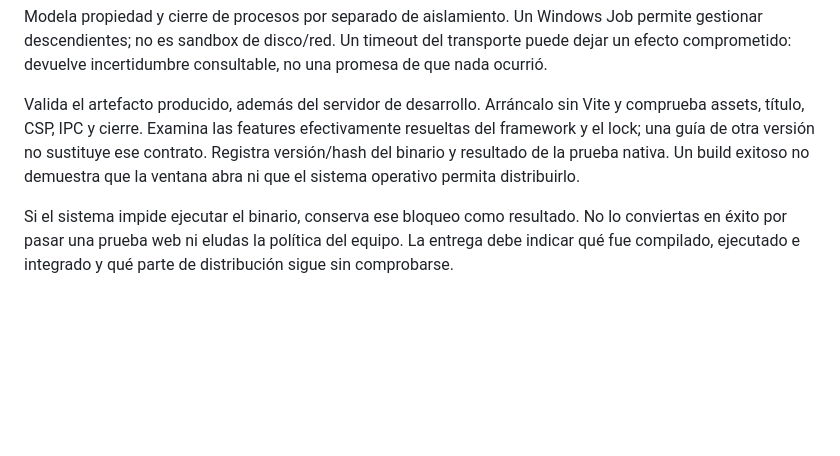
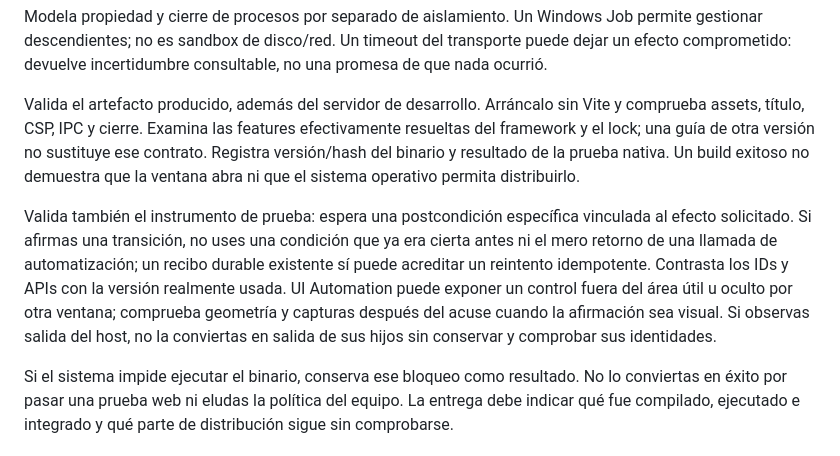
Before and after one commit to ymkaddur/neural-office, a Markdown page: skills/neural-office-native-boundary/SKILL.md, the part around the change. Rendered like a GitHub page; blank space fills up the shorter version.

```diff
--- a/skills/neural-office-native-boundary/SKILL.md
+++ b/skills/neural-office-native-boundary/SKILL.md
@@ -17,4 +17,6 @@ Modela propiedad y cierre de procesos por separado de aislamiento. Un Windows Jo
 
 Valida el artefacto producido, además del servidor de desarrollo. Arráncalo sin Vite y comprueba assets, título, CSP, IPC y cierre. Examina las features efectivamente resueltas del framework y el lock; una guía de otra versión no sustituye ese contrato. Registra versión/hash del binario y resultado de la prueba nativa. Un build exitoso no demuestra que la ventana abra ni que el sistema operativo permita distribuirlo.
 
+Valida también el instrumento de prueba: espera una postcondición específica vinculada al efecto solicitado. Si afirmas una transición, no uses una condición que ya era cierta antes ni el mero retorno de una llamada de automatización; un recibo durable existente sí puede acreditar un reintento idempotente. Contrasta los IDs y APIs con la versión realmente usada. UI Automation puede exponer un control fuera del área útil u oculto por otra ventana; comprueba geometría y capturas después del acuse cuando la afirmación sea visual. Si observas salida del host, no la conviertas en salida de sus hijos sin conservar y comprobar sus identidades.
+
 Si el sistema impide ejecutar el binario, conserva ese bloqueo como resultado. No lo conviertas en éxito por pasar una prueba web ni eludas la política del equipo. La entrega debe indicar qué fue compilado, ejecutado e integrado y qué parte de distribución sigue sin comprobarse.
```
Also changed, not shown: docs/V5_5_VERIFICATION.md (+7 -3 lines), docs/images/v5.5-cancel-before.png (added), 8 other files.
